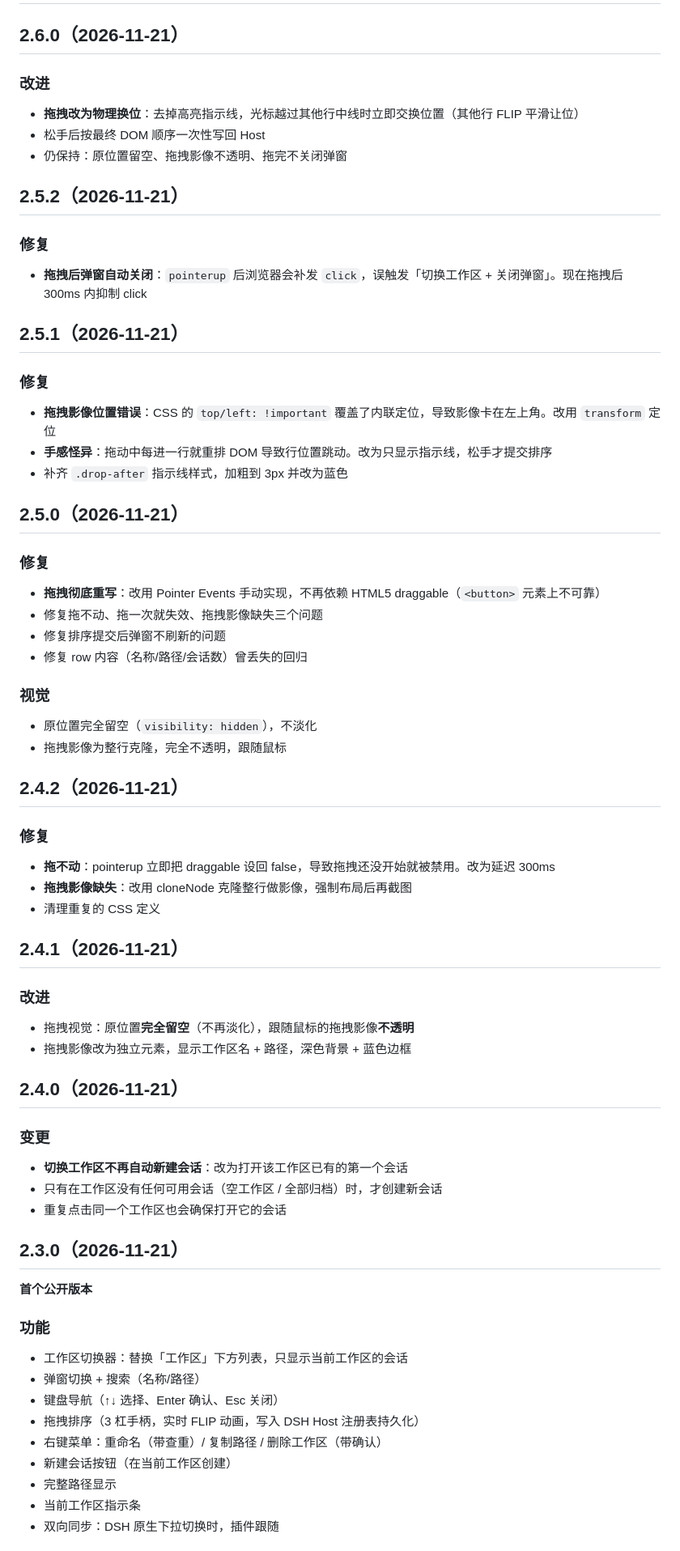
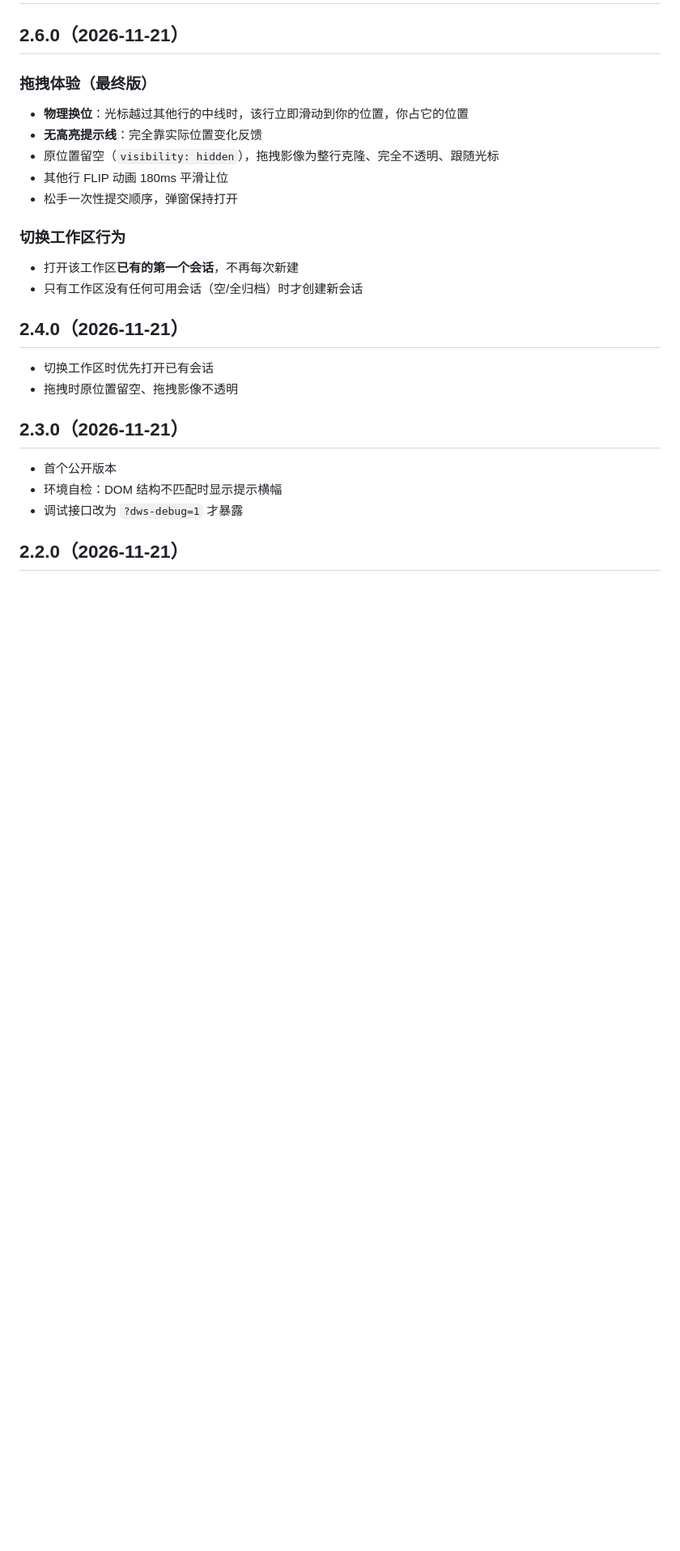
Before and after one commit to Xiashano1/dsh-workspace-switcher, a Markdown page: CHANGELOG.md, the part around one of its changes. Shown at 81% size. Drawn GitHub-style; blank space fills up the shorter version.

```diff
--- a/CHANGELOG.md
+++ b/CHANGELOG.md
@@ -2,67 +2,27 @@
 
 ## 2.6.0（2026-11-21）
 
-### 改进
-- **拖拽改为物理换位**：去掉高亮指示线，光标越过其他行中线时立即交换位置（其他行 FLIP 平滑让位）
-- 松手后按最终 DOM 顺序一次性写回 Host
-- 仍保持：原位置留空、拖拽影像不透明、拖完不关闭弹窗
+### 拖拽体验（最终版）
+- **物理换位**：光标越过其他行的中线时，该行立即滑动到你的位置，你占它的位置
+- **无高亮提示线**：完全靠实际位置变化反馈
+- 原位置留空（`visibility: hidden`），拖拽影像为整行克隆、完全不透明、跟随光标
+- 其他行 FLIP 动画 180ms 平滑让位
+- 松手一次性提交顺序，弹窗保持打开
 
-## 2.5.2（2026-11-21）
-
-### 修复
-- **拖拽后弹窗自动关闭**：`pointerup` 后浏览器会补发 `click`，误触发「切换工作区 + 关闭弹窗」。现在拖拽后 300ms 内抑制 click
-
-## 2.5.1（2026-11-21）
-
-### 修复
-- **拖拽影像位置错误**：CSS 的 `top/left: !important` 覆盖了内联定位，导致影像卡在左上角。改用 `transform` 定位
-- **手感怪异**：拖动中每进一行就重排 DOM 导致行位置跳动。改为只显示指示线，松手才提交排序
-- 补齐 `.drop-after` 指示线样式，加粗到 3px 并改为蓝色
-
-## 2.5.0（2026-11-21）
-
-### 修复
-- **拖拽彻底重写**：改用 Pointer Events 手动实现，不再依赖 HTML5 draggable（`<button>` 元素上不可靠）
-- 修复拖不动、拖一次就失效、拖拽影像缺失三个问题
-- 修复排序提交后弹窗不刷新的问题
-- 修复 row 内容（名称/路径/会话数）曾丢失的回归
-
-### 视觉
-- 原位置完全留空（`visibility: hidden`），不淡化
-- 拖拽影像为整行克隆，完全不透明，跟随鼠标
-
-## 2.4.2（2026-11-21）
-
-### 修复
-- **拖不动**：pointerup 立即把 draggable 设回 false，导致拖拽还没开始就被禁用。改为延迟 300ms
-- **拖拽影像缺失**：改用 cloneNode 克隆整行做影像，强制布局后再截图
-- 清理重复的 CSS 定义
-
-## 2.4.1（2026-11-21）
-
-### 改进
-- 拖拽视觉：原位置**完全留空**（不再淡化），跟随鼠标的拖拽影像**不透明**
-- 拖拽影像改为独立元素，显示工作区名 + 路径，深色背景 + 蓝色边框
+### 切换工作区行为
+- 打开该工作区**已有的第一个会话**，不再每次新建
+- 只有工作区没有任何可用会话（空/全归档）时才创建新会话
 
 ## 2.4.0（2026-11-21）
 
-### 变更
-- **切换工作区不再自动新建会话**：改为打开该工作区已有的第一个会话
-- 只有在工作区没有任何可用会话（空工作区 / 全部归档）时，才创建新会话
-- 重复点击同一个工作区也会确保打开它的会话
+- 切换工作区时优先打开已有会话
+- 拖拽时原位置留空、拖拽影像不透明
 
 ## 2.3.0（2026-11-21）
 
-**首个公开版本**
+- 首个公开版本
+- 环境自检：DOM 结构不匹配时显示提示横幅
+- 调试接口改为 `?dws-debug=1` 才暴露
 
-### 功能
-- 工作区切换器：替换「工作区」下方列表，只显示当前工作区的会话
-- 弹窗切换 + 搜索（名称/路径）
-- 键盘导航（↑↓ 选择、Enter 确认、Esc 关闭）
-- 拖拽排序（3 杠手柄，实时 FLIP 动画，写入 DSH Host 注册表持久化）
-- 右键菜单：重命名（带查重）/ 复制路径 / 删除工作区（带确认）
-- 新建会话按钮（在当前工作区创建）
-- 完整路径显示
-- 当前工作区指示条
-- 双向同步：DSH 原生下拉切换时，插件跟随
+## 2.2.0（2026-11-21）
 
```
Also changed, not shown: other parts of CHANGELOG.md (+51 -8 lines), README.md (+28 -21 lines), docs/modal.png, docs/sidebar.png.
